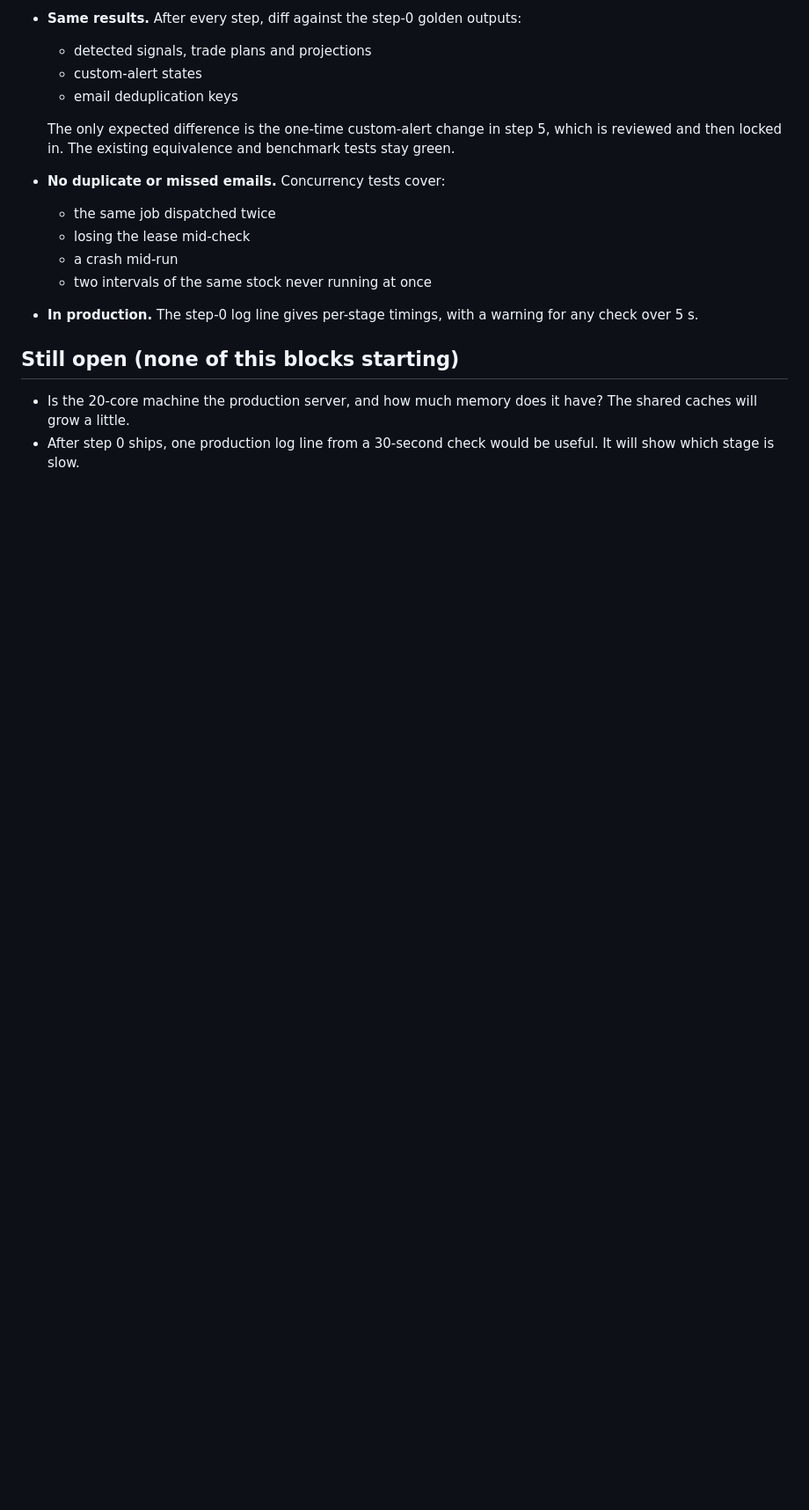
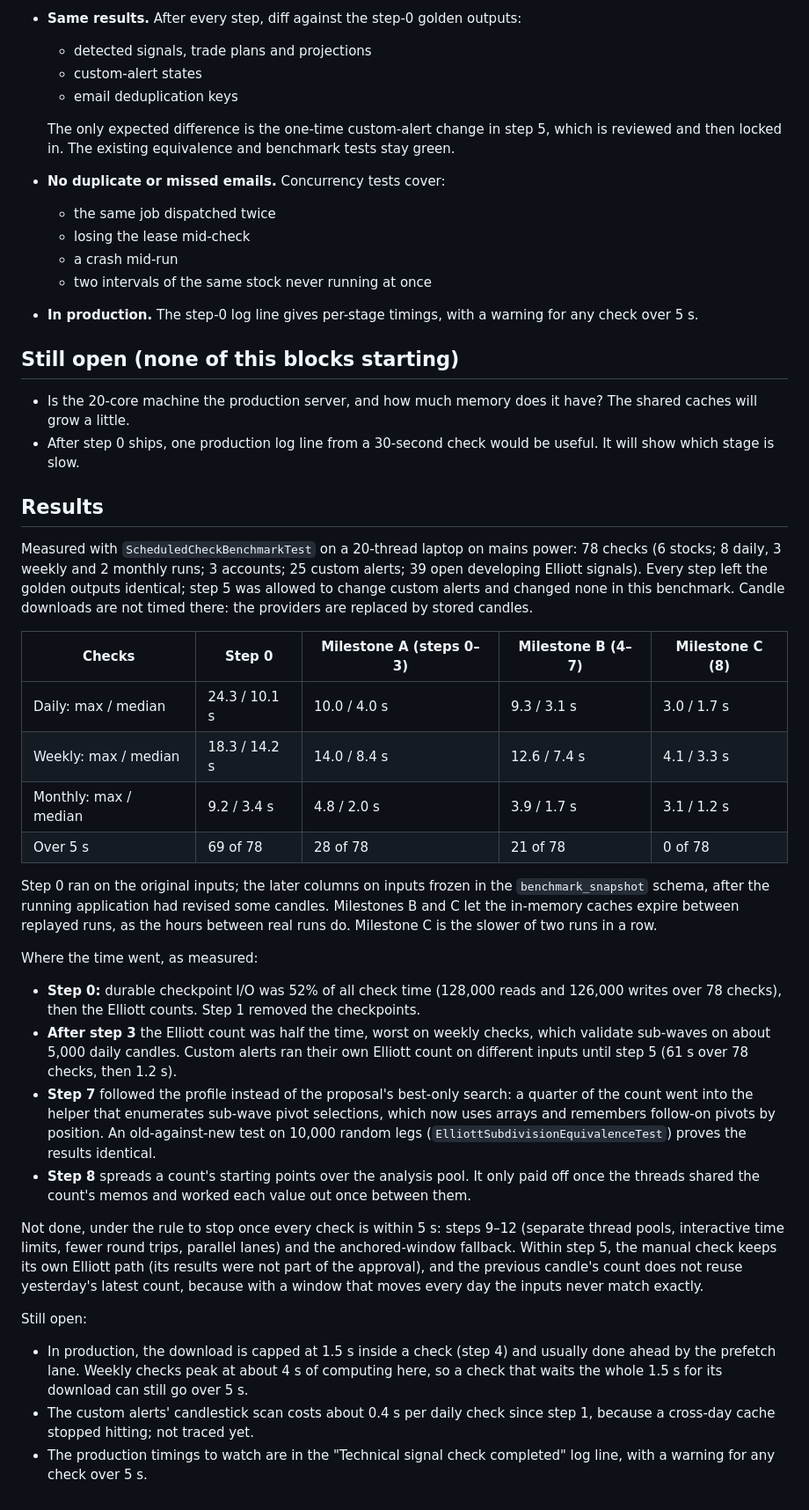
Before and after one commit to JanGradkowski/StockWatch24-7, a Markdown page: docs/five-second-checks-plan.md, the part around one of its changes. Shown at 88% size. Drawn GitHub-style; blank space fills up the shorter version.

Commit message:
Record the results of the five-second checks plan
Every check of the scheduled-check benchmark now finishes within 5 s
(weekly at most 4.1 s, daily 3.0 s, monthly 3.1 s), against 24.3 s at
step 0. The plan now says what each milestone measured, what was skipped
under the stop rule, and what remains open.

Co-Authored-By: Claude Opus 5.5 <noreply@anthropic.com>

```diff
--- a/docs/five-second-checks-plan.md
+++ b/docs/five-second-checks-plan.md
@@ -148,3 +148,28 @@ Total: about 24–32 developer days, or 5–6.5 weeks. The work can stop at any
 ## Still open (none of this blocks starting)
 - Is the 20-core machine the production server, and how much memory does it have? The shared caches will grow a little.
 - After step 0 ships, one production log line from a 30-second check would be useful. It will show which stage is slow.
+
+## Results
+Measured with `ScheduledCheckBenchmarkTest` on a 20-thread laptop on mains power: 78 checks (6 stocks; 8 daily, 3 weekly and 2 monthly runs; 3 accounts; 25 custom alerts; 39 open developing Elliott signals). Every step left the golden outputs identical; step 5 was allowed to change custom alerts and changed none in this benchmark. Candle downloads are not timed there: the providers are replaced by stored candles.
+
+| Checks | Step 0 | Milestone A (steps 0–3) | Milestone B (4–7) | Milestone C (8) |
+|---|---|---|---|---|
+| Daily: max / median | 24.3 / 10.1 s | 10.0 / 4.0 s | 9.3 / 3.1 s | 3.0 / 1.7 s |
+| Weekly: max / median | 18.3 / 14.2 s | 14.0 / 8.4 s | 12.6 / 7.4 s | 4.1 / 3.3 s |
+| Monthly: max / median | 9.2 / 3.4 s | 4.8 / 2.0 s | 3.9 / 1.7 s | 3.1 / 1.2 s |
+| Over 5 s | 69 of 78 | 28 of 78 | 21 of 78 | 0 of 78 |
+
+Step 0 ran on the original inputs; the later columns on inputs frozen in the `benchmark_snapshot` schema, after the running application had revised some candles. Milestones B and C let the in-memory caches expire between replayed runs, as the hours between real runs do. Milestone C is the slower of two runs in a row.
+
+Where the time went, as measured:
+- **Step 0:** durable checkpoint I/O was 52% of all check time (128,000 reads and 126,000 writes over 78 checks), then the Elliott counts. Step 1 removed the checkpoints.
+- **After step 3** the Elliott count was half the time, worst on weekly checks, which validate sub-waves on about 5,000 daily candles. Custom alerts ran their own Elliott count on different inputs until step 5 (61 s over 78 checks, then 1.2 s).
+- **Step 7** followed the profile instead of the proposal's best-only search: a quarter of the count went into the helper that enumerates sub-wave pivot selections, which now uses arrays and remembers follow-on pivots by position. An old-against-new test on 10,000 random legs (`ElliottSubdivisionEquivalenceTest`) proves the results identical.
+- **Step 8** spreads a count's starting points over the analysis pool. It only paid off once the threads shared the count's memos and worked each value out once between them.
+
+Not done, under the rule to stop once every check is within 5 s: steps 9–12 (separate thread pools, interactive time limits, fewer round trips, parallel lanes) and the anchored-window fallback. Within step 5, the manual check keeps its own Elliott path (its results were not part of the approval), and the previous candle's count does not reuse yesterday's latest count, because with a window that moves every day the inputs never match exactly.
+
+Still open:
+- In production, the download is capped at 1.5 s inside a check (step 4) and usually done ahead by the prefetch lane. Weekly checks peak at about 4 s of computing here, so a check that waits the whole 1.5 s for its download can still go over 5 s.
+- The custom alerts' candlestick scan costs about 0.4 s per daily check since step 1, because a cross-day cache stopped hitting; not traced yet.
+- The production timings to watch are in the "Technical signal check completed" log line, with a warning for any check over 5 s.
```
Also changed, not shown: other parts of docs/five-second-checks-plan.md (+1 -1 lines).
